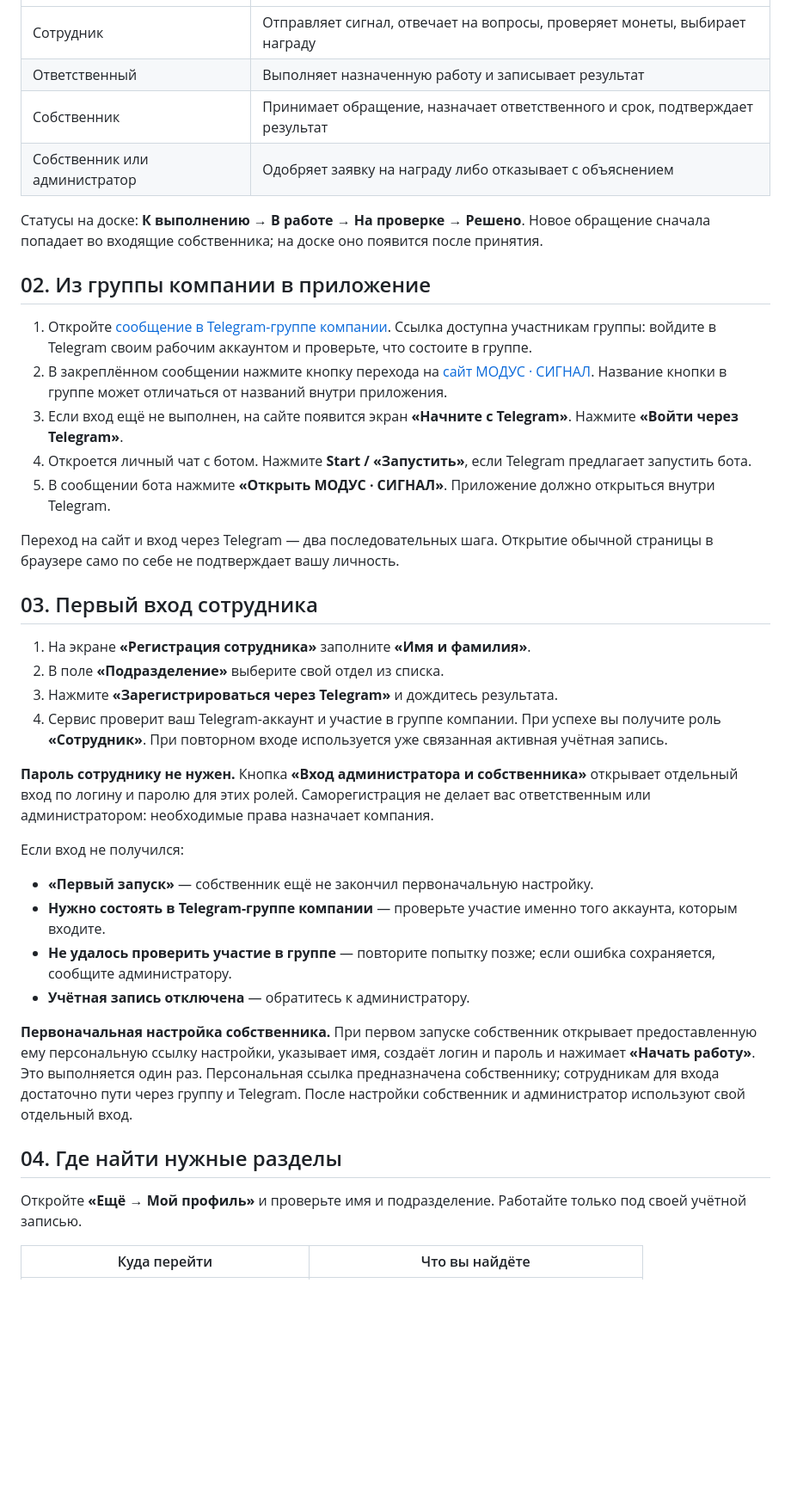
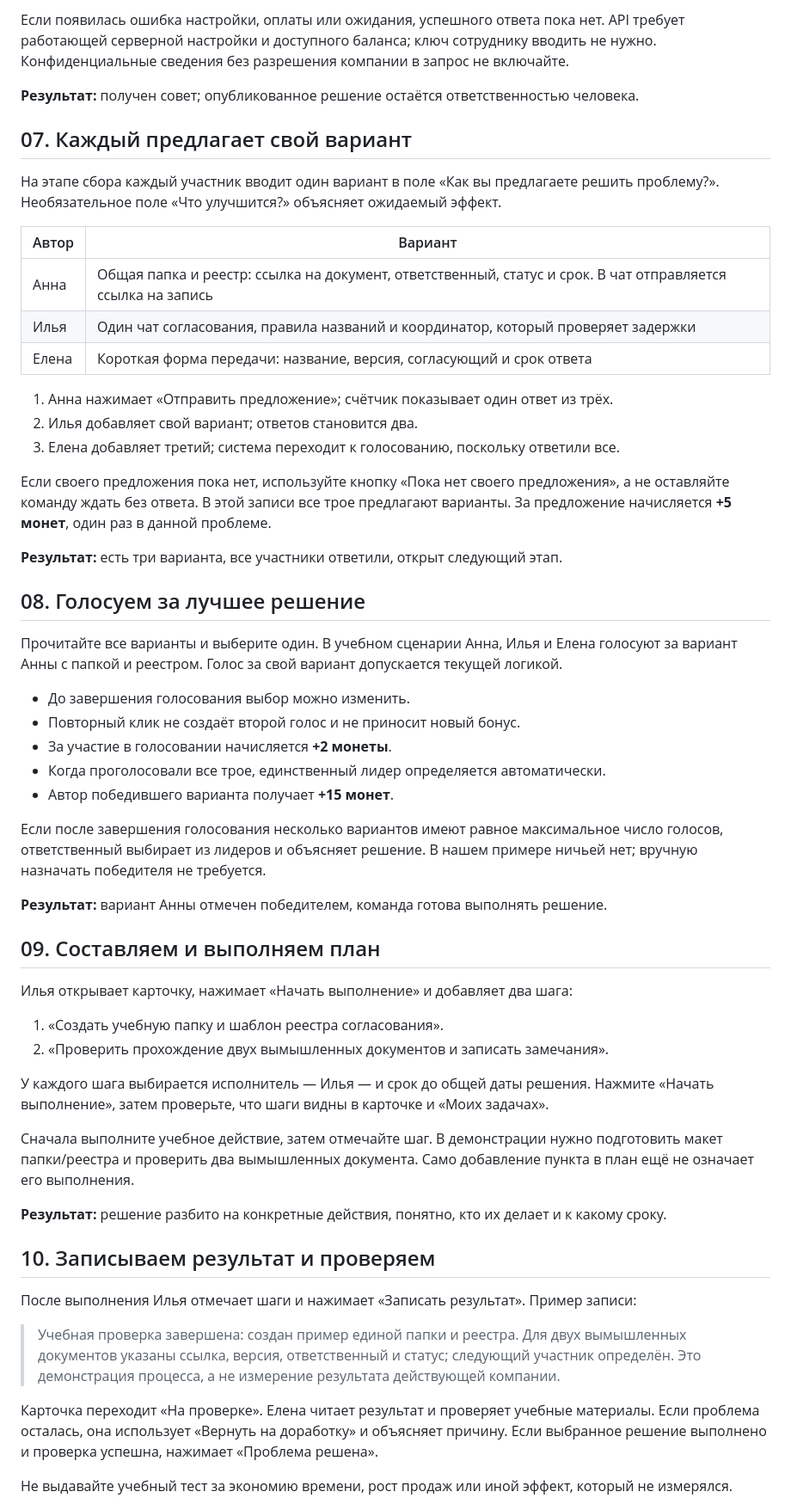
Before and after one commit to kirillzakup/modus-signal, a Markdown page: docs/tutorial/guide.md, the part around one of its changes. Shown at 86% size. GitHub-like rendering; blank space fills up the shorter version.

```diff
--- a/docs/tutorial/guide.md
+++ b/docs/tutorial/guide.md
@@ -14,41 +111,59 @@
+Если появилась ошибка настройки, оплаты или ожидания, успешного ответа пока нет. API требует работающей серверной настройки и доступного баланса; ключ сотруднику вводить не нужно. Конфиденциальные сведения без разрешения компании в запрос не включайте.
+
+**Результат:** получен совет; опубликованное решение остаётся ответственностью человека.
+
+## 07. Каждый предлагает свой вариант
+
+На этапе сбора каждый участник вводит один вариант в поле «Как вы предлагаете решить проблему?». Необязательное поле «Что улучшится?» объясняет ожидаемый эффект.
+
+| Автор | Вариант |
 | --- | --- |
-| Сотрудник | Отправляет сигнал, отвечает на вопросы, проверяет монеты, выбирает награду |
-| Ответственный | Выполняет назначенную работу и записывает результат |
-| Собственник | Принимает обращение, назначает ответственного и срок, подтверждает результат |
-| Собственник или администратор | Одобряет заявку на награду либо отказывает с объяснением |
+| Анна | Общая папка и реестр: ссылка на документ, ответственный, статус и срок. В чат отправляется ссылка на запись |
+| Илья | Один чат согласования, правила названий и координатор, который проверяет задержки |
+| Елена | Короткая форма передачи: название, версия, согласующий и срок ответа |
 
-Статусы на доске: **К выполнению → В работе → На проверке → Решено**. Новое обращение сначала попадает во входящие собственника; на доске оно появится после принятия.
+1. Анна нажимает «Отправить предложение»; счётчик показывает один ответ из трёх.
+2. Илья добавляет свой вариант; ответов становится два.
+3. Елена добавляет третий; система переходит к голосованию, поскольку ответили все.
 
-## 02. Из группы компании в приложение
+Если своего предложения пока нет, используйте кнопку «Пока нет своего предложения», а не оставляйте команду ждать без ответа. В этой записи все трое предлагают варианты. За предложение начисляется **+5 монет**, один раз в данной проблеме.
 
-1. Откройте [сообщение в Telegram-группе компании](https://t.me/c/4462991313/9). Ссылка доступна участникам группы: войдите в Telegram своим рабочим аккаунтом и проверьте, что состоите в группе.
-2. В закреплённом сообщении нажмите кнопку перехода на [сайт МОДУС · СИГНАЛ](https://modus-signal.juniorcode-ekb.workers.dev/). Название кнопки в группе может отличаться от названий внутри приложения.
-3. Если вход ещё не выполнен, на сайте появится экран **«Начните с Telegram»**. Нажмите **«Войти через Telegram»**.
-4. Откроется личный чат с ботом. Нажмите **Start / «Запустить»**, если Telegram предлагает запустить бота.
-5. В сообщении бота нажмите **«Открыть МОДУС · СИГНАЛ»**. Приложение должно открыться внутри Telegram.
+**Результат:** есть три варианта, все участники ответили, открыт следующий этап.
 
-Переход на сайт и вход через Telegram — два последовательных шага. Открытие обычной страницы в браузере само по себе не подтверждает вашу личность.
+## 08. Голосуем за лучшее решение
 
-## 03. Первый вход сотрудника
+Прочитайте все варианты и выберите один. В учебном сценарии Анна, Илья и Елена голосуют за вариант Анны с папкой и реестром. Голос за свой вариант допускается текущей логикой.
 
-1. На экране **«Регистрация сотрудника»** заполните **«Имя и фамилия»**.
-2. В поле **«Подразделение»** выберите свой отдел из списка.
-3. Нажмите **«Зарегистрироваться через Telegram»** и дождитесь результата.
-4. Сервис проверит ваш Telegram-аккаунт и участие в группе компании. При успехе вы получите роль **«Сотрудник»**. При повторном входе используется уже связанная активная учётная запись.
+- До завершения голосования выбор можно изменить.
+- Повторный клик не создаёт второй голос и не приносит новый бонус.
+- За участие в голосовании начисляется **+2 монеты**.
+- Когда проголосовали все трое, единственный лидер определяется автоматически.
+- Автор победившего варианта получает **+15 монет**.
 
-**Пароль сотруднику не нужен.** Кнопка **«Вход администратора и собственника»** открывает отдельный вход по логину и паролю для этих ролей. Саморегистрация не делает вас ответственным или администратором: необходимые права назначает компания.
+Если после завершения голосования несколько вариантов имеют равное максимальное число голосов, ответственный выбирает из лидеров и объясняет решение. В нашем примере ничьей нет; вручную назначать победителя не требуется.
 
-Если вход не получился:
+**Результат:** вариант Анны отмечен победителем, команда готова выполнять решение.
 
-- **«Первый запуск»** — собственник ещё не закончил первоначальную настройку.
-- **Нужно состоять в Telegram-группе компании** — проверьте участие именно того аккаунта, которым входите.
-- **Не удалось проверить участие в группе** — повторите попытку позже; если ошибка сохраняется, сообщите администратору.
-- **Учётная запись отключена** — обратитесь к администратору.
+## 09. Составляем и выполняем план
 
-**Первоначальная настройка собственника.** При первом запуске собственник открывает предоставленную ему персональную ссылку настройки, указывает имя, создаёт логин и пароль и нажимает **«Начать работу»**. Это выполняется один раз. Персональная ссылка предназначена собственнику; сотрудникам для входа достаточно пути через группу и Telegram. После настройки собственник и администратор используют свой отдельный вход.
+Илья открывает карточку, нажимает «Начать выполнение» и добавляет два шага:
 
-## 04. Где найти нужные разделы
+1. «Создать учебную папку и шаблон реестра согласования».
+2. «Проверить прохождение двух вымышленных документов и записать замечания».
 
-Откройте **«Ещё → Мой профиль»** и проверьте имя и подразделение. Работайте только под своей учётной записью.
+У каждого шага выбирается исполнитель — Илья — и срок до общей даты решения. Нажмите «Начать выполнение», затем проверьте, что шаги видны в карточке и «Моих задачах».
 
-| Куда перейти | Что вы найдёте |
+Сначала выполните учебное действие, затем отмечайте шаг. В демонстрации нужно подготовить макет папки/реестра и проверить два вымышленных документа. Само добавление пункта в план ещё не означает его выполнения.
+
+**Результат:** решение разбито на конкретные действия, понятно, кто их делает и к какому сроку.
+
+## 10. Записываем результат и проверяем
+
+После выполнения Илья отмечает шаги и нажимает «Записать результат». Пример записи:
+
+> Учебная проверка завершена: создан пример единой папки и реестра. Для двух вымышленных документов указаны ссылка, версия, ответственный и статус; следующий участник определён. Это демонстрация процесса, а не измерение результата действующей компании.
+
+Карточка переходит «На проверке». Елена читает результат и проверяет учебные материалы. Если проблема осталась, она использует «Вернуть на доработку» и объясняет причину. Если выбранное решение выполнено и проверка успешна, нажимает «Проблема решена».
+
+Не выдавайте учебный тест за экономию времени, рост продаж или иной эффект, который не измерялся.
+
```
Also changed, not shown: other parts of docs/tutorial/guide.md (+172 -155 lines), README.md (+8 -0 lines), docs/tutorial/poster.jpg (added), 8 other files.
